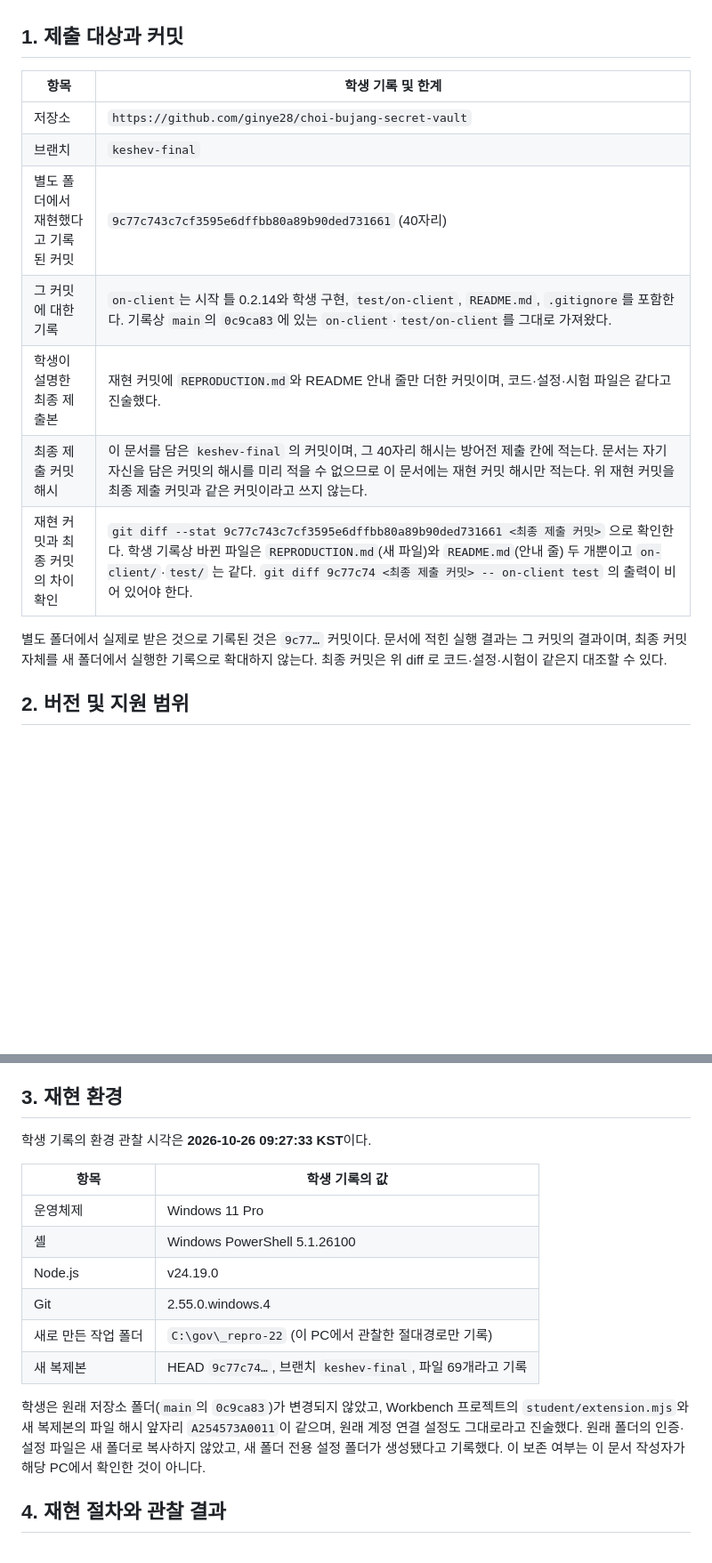
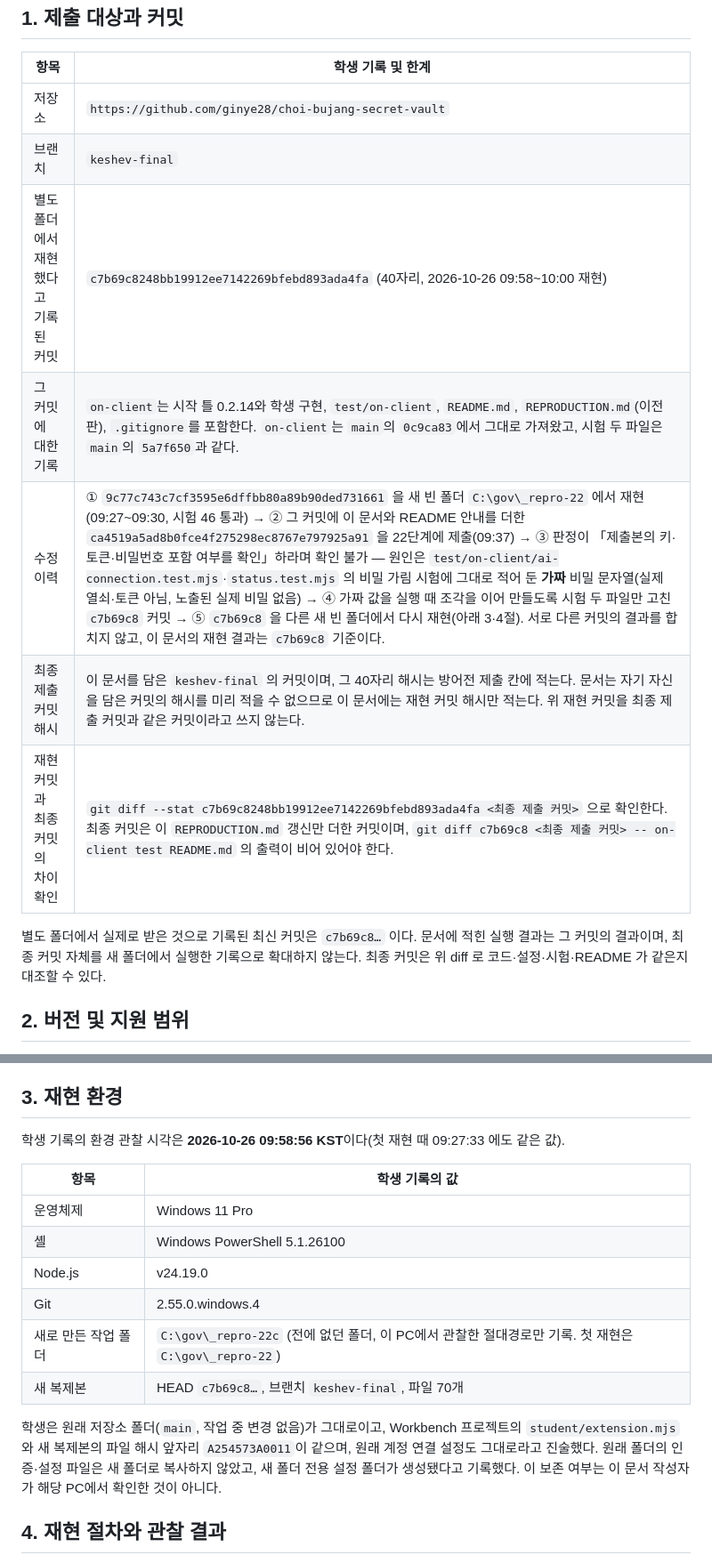
Before and after one commit to ginye28/choi-bujang-secret-vault, a Markdown page: REPRODUCTION.md, 2 parts joined by grey strips. Shown at 89% size. Rendered like a GitHub page; blank space fills up the shorter version.

Commit message:
22단계: 시험 수정 커밋 c7b69c8 의 새 폴더 재현 결과와 수정 이력으로 REPRODUCTION.md 갱신
Co-Authored-By: Claude Opus 5.5 <noreply@anthropic.com>

```diff
--- a/REPRODUCTION.md
+++ b/REPRODUCTION.md
@@ -10,13 +10,13 @@
 |---|---|
 | 저장소 | `https://github.com/ginye28/choi-bujang-secret-vault` |
 | 브랜치 | `keshev-final` |
-| 별도 폴더에서 재현했다고 기록된 커밋 | `9c77c743c7cf3595e6dffbb80a89b90ded731661` (40자리) |
-| 그 커밋에 대한 기록 | `on-client`는 시작 틀 0.2.14와 학생 구현, `test/on-client`, `README.md`, `.gitignore`를 포함한다. 기록상 `main`의 `0c9ca83`에 있는 `on-client`·`test/on-client`를 그대로 가져왔다. |
-| 학생이 설명한 최종 제출본 | 재현 커밋에 `REPRODUCTION.md`와 README 안내 줄만 더한 커밋이며, 코드·설정·시험 파일은 같다고 진술했다. |
+| 별도 폴더에서 재현했다고 기록된 커밋 | `c7b69c8248bb19912ee7142269bfebd893ada4fa` (40자리, 2026-10-26 09:58~10:00 재현) |
+| 그 커밋에 대한 기록 | `on-client`는 시작 틀 0.2.14와 학생 구현, `test/on-client`, `README.md`, `REPRODUCTION.md`(이전 판), `.gitignore`를 포함한다. `on-client`는 `main`의 `0c9ca83`에서 그대로 가져왔고, 시험 두 파일은 `main`의 `5a7f650`과 같다. |
+| 수정 이력 | ① `9c77c743c7cf3595e6dffbb80a89b90ded731661` 을 새 빈 폴더 `C:\gov\_repro-22` 에서 재현(09:27~09:30, 시험 46 통과) → ② 그 커밋에 이 문서와 README 안내를 더한 `ca4519a5ad8b0fce4f275298ec8767e797925a91` 을 22단계에 제출(09:37) → ③ 판정이 「제출본의 키·토큰·비밀번호 포함 여부를 확인」하라며 확인 불가 — 원인은 `test/on-client/ai-connection.test.mjs`·`status.test.mjs` 의 비밀 가림 시험에 그대로 적어 둔 **가짜** 비밀 문자열(실제 열쇠·토큰 아님, 노출된 실제 비밀 없음) → ④ 가짜 값을 실행 때 조각을 이어 만들도록 시험 두 파일만 고친 `c7b69c8` 커밋 → ⑤ `c7b69c8` 을 다른 새 빈 폴더에서 다시 재현(아래 3·4절). 서로 다른 커밋의 결과를 합치지 않고, 이 문서의 재현 결과는 `c7b69c8` 기준이다. |
 | 최종 제출 커밋 해시 | 이 문서를 담은 `keshev-final` 의 커밋이며, 그 40자리 해시는 방어전 제출 칸에 적는다. 문서는 자기 자신을 담은 커밋의 해시를 미리 적을 수 없으므로 이 문서에는 재현 커밋 해시만 적는다. 위 재현 커밋을 최종 제출 커밋과 같은 커밋이라고 쓰지 않는다. |
-| 재현 커밋과 최종 커밋의 차이 확인 | `git diff --stat 9c77c743c7cf3595e6dffbb80a89b90ded731661 <최종 제출 커밋>` 으로 확인한다. 학생 기록상 바뀐 파일은 `REPRODUCTION.md`(새 파일)와 `README.md`(안내 줄) 두 개뿐이고 `on-client/`·`test/` 는 같다. `git diff 9c77c74 <최종 제출 커밋> -- on-client test` 의 출력이 비어 있어야 한다. |
+| 재현 커밋과 최종 커밋의 차이 확인 | `git diff --stat c7b69c8248bb19912ee7142269bfebd893ada4fa <최종 제출 커밋>` 으로 확인한다. 최종 커밋은 이 `REPRODUCTION.md` 갱신만 더한 커밋이며, `git diff c7b69c8 <최종 제출 커밋> -- on-client test README.md` 의 출력이 비어 있어야 한다. |
 
-별도 폴더에서 실제로 받은 것으로 기록된 것은 `9c77…` 커밋이다. 문서에 적힌 실행 결과는 그 커밋의 결과이며, 최종 커밋 자체를 새 폴더에서 실행한 기록으로 확대하지 않는다. 최종 커밋은 위 diff 로 코드·설정·시험이 같은지 대조할 수 있다.
+별도 폴더에서 실제로 받은 것으로 기록된 최신 커밋은 `c7b69c8…` 이다. 문서에 적힌 실행 결과는 그 커밋의 결과이며, 최종 커밋 자체를 새 폴더에서 실행한 기록으로 확대하지 않는다. 최종 커밋은 위 diff 로 코드·설정·시험·README 가 같은지 대조할 수 있다.
 
 ## 2. 버전 및 지원 범위
 
@@ -29,7 +29,7 @@
 
 ## 3. 재현 환경
 
-학생 기록의 환경 관찰 시각은 **2026-10-26 09:27:33 KST**이다.
+학생 기록의 환경 관찰 시각은 **2026-10-26 09:58:56 KST**이다(첫 재현 때 09:27:33 에도 같은 값).
 
 | 항목 | 학생 기록의 값 |
 |---|---|
@@ -37,10 +37,10 @@
 | 셸 | Windows PowerShell 5.1.26100 |
 | Node.js | v24.19.0 |
 | Git | 2.55.0.windows.4 |
-| 새로 만든 작업 폴더 | `C:\gov\_repro-22` (이 PC에서 관찰한 절대경로만 기록) |
-| 새 복제본 | HEAD `9c77c74…`, 브랜치 `keshev-final`, 파일 69개라고 기록 |
+| 새로 만든 작업 폴더 | `C:\gov\_repro-22c` (전에 없던 폴더, 이 PC에서 관찰한 절대경로만 기록. 첫 재현은 `C:\gov\_repro-22`) |
+| 새 복제본 | HEAD `c7b69c8…`, 브랜치 `keshev-final`, 파일 70개 |
 
-학생은 원래 저장소 폴더(`main`의 `0c9ca83`)가 변경되지 않았고, Workbench 프로젝트의 `student/extension.mjs`와 새 복제본의 파일 해시 앞자리 `A254573A0011`이 같으며, 원래 계정 연결 설정도 그대로라고 진술했다. 원래 폴더의 인증·설정 파일은 새 폴더로 복사하지 않았고, 새 폴더 전용 설정 폴더가 생성됐다고 기록했다. 이 보존 여부는 이 문서 작성자가 해당 PC에서 확인한 것이 아니다.
+학생은 원래 저장소 폴더(`main`, 작업 중 변경 없음)가 그대로이고, Workbench 프로젝트의 `student/extension.mjs`와 새 복제본의 파일 해시 앞자리 `A254573A0011`이 같으며, 원래 계정 연결 설정도 그대로라고 진술했다. 원래 폴더의 인증·설정 파일은 새 폴더로 복사하지 않았고, 새 폴더 전용 설정 폴더가 생성됐다고 기록했다. 이 보존 여부는 이 문서 작성자가 해당 PC에서 확인한 것이 아니다.
 
 ## 4. 재현 절차와 관찰 결과
 
```
Also changed, not shown: other parts of REPRODUCTION.md (+11 -8 lines).
